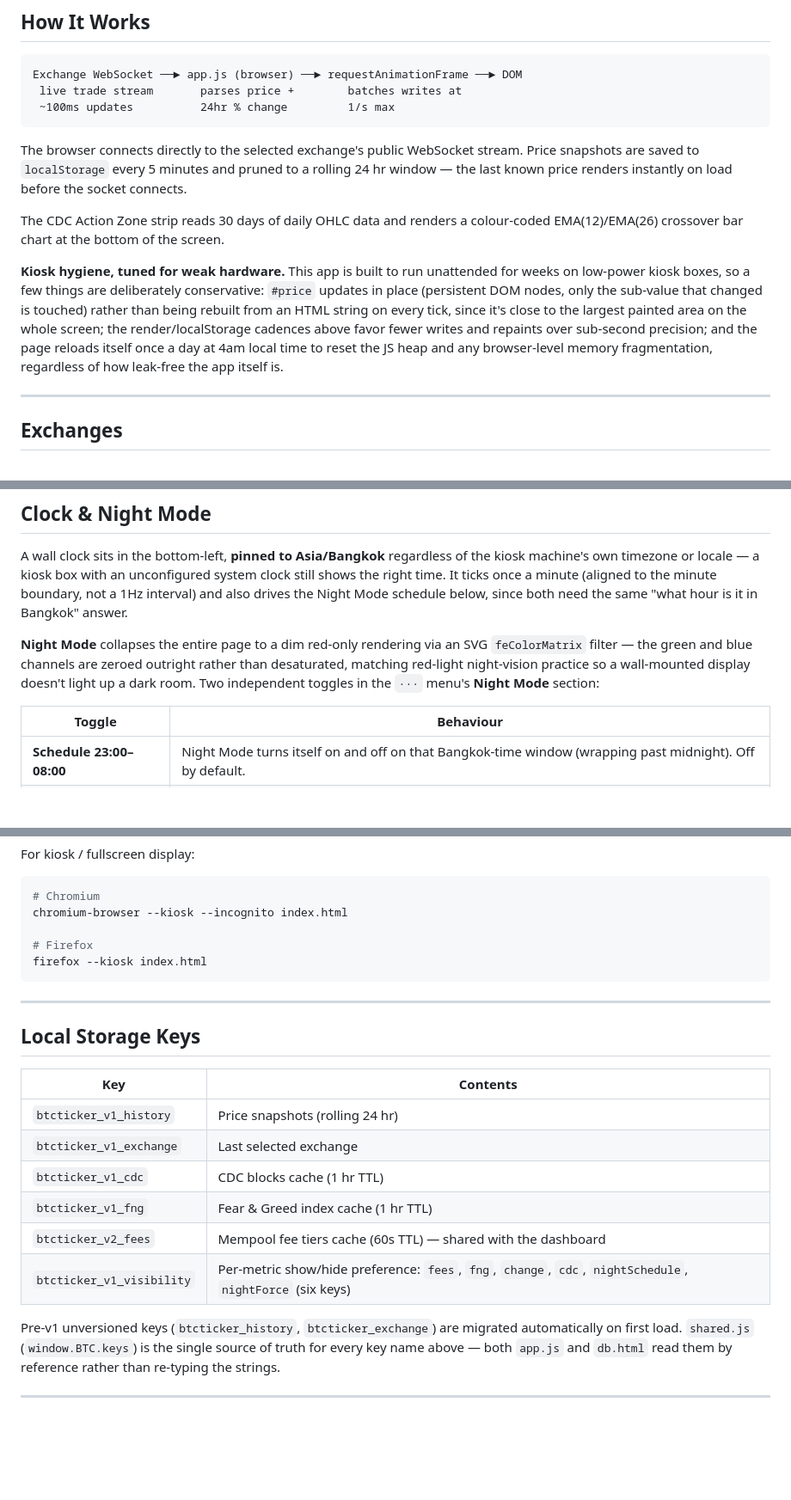
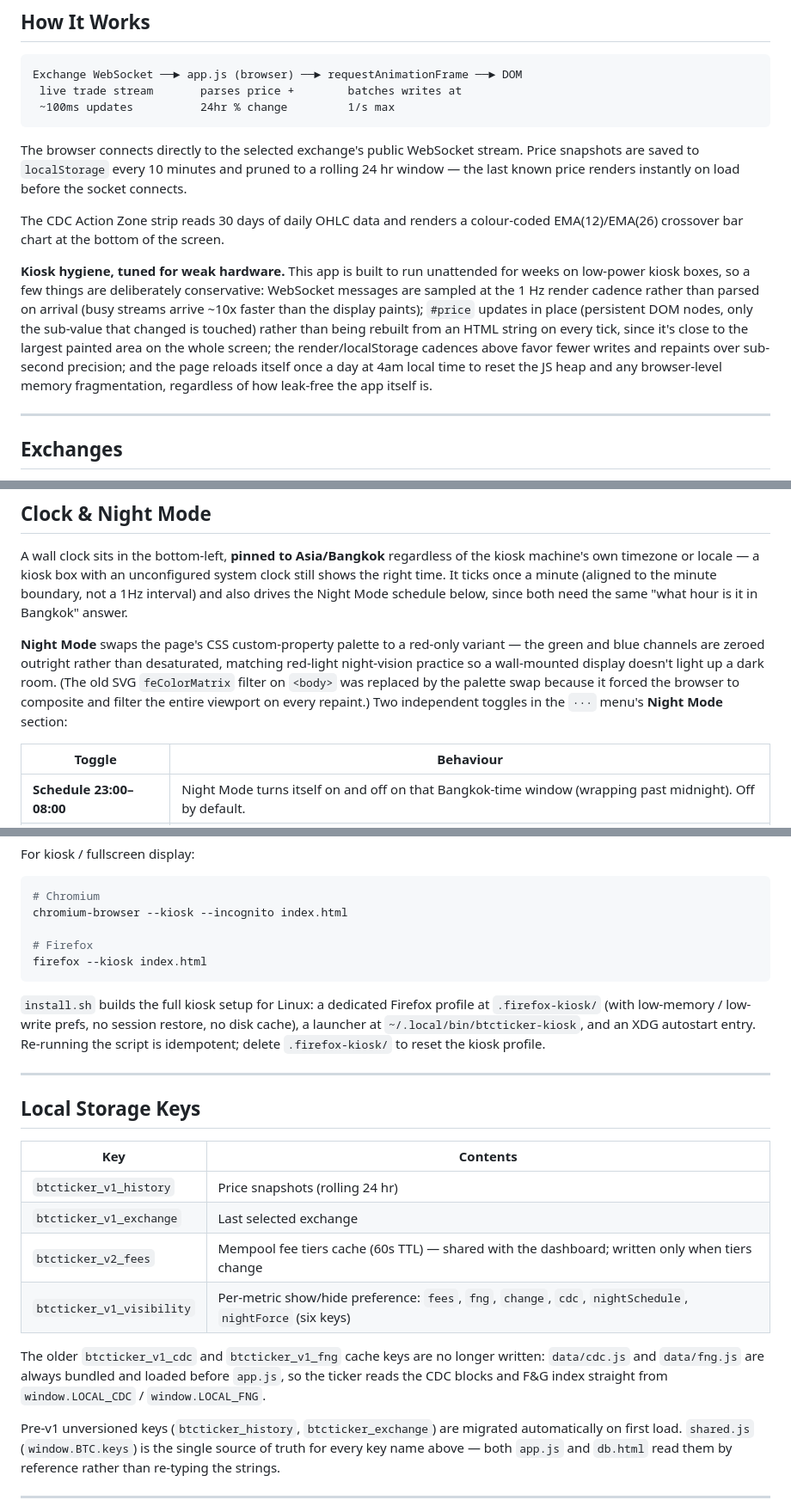
Before and after one commit to crnds/btcticker, a Markdown page: README.md, 3 parts joined by grey strips. Shown at 86% size. Drawn GitHub-style; blank space fills up the shorter version.

Commit message:
docs: update README with kiosk optimizations and architecture details

````diff
--- a/README.md
+++ b/README.md
@@ -43,11 +43,11 @@ Exchange WebSocket ──► app.js (browser) ──► requestAnimationFrame
  ~100ms updates          24hr % change         1/s max
 ```
 
-The browser connects directly to the selected exchange's public WebSocket stream. Price snapshots are saved to `localStorage` every 5 minutes and pruned to a rolling 24 hr window — the last known price renders instantly on load before the socket connects.
+The browser connects directly to the selected exchange's public WebSocket stream. Price snapshots are saved to `localStorage` every 10 minutes and pruned to a rolling 24 hr window — the last known price renders instantly on load before the socket connects.
 
 The CDC Action Zone strip reads 30 days of daily OHLC data and renders a colour-coded EMA(12)/EMA(26) crossover bar chart at the bottom of the screen.
 
-**Kiosk hygiene, tuned for weak hardware.** This app is built to run unattended for weeks on low-power kiosk boxes, so a few things are deliberately conservative: `#price` updates in place (persistent DOM nodes, only the sub-value that changed is touched) rather than being rebuilt from an HTML string on every tick, since it's close to the largest painted area on the whole screen; the render/localStorage cadences above favor fewer writes and repaints over sub-second precision; and the page reloads itself once a day at 4am local time to reset the JS heap and any browser-level memory fragmentation, regardless of how leak-free the app itself is.
+**Kiosk hygiene, tuned for weak hardware.** This app is built to run unattended for weeks on low-power kiosk boxes, so a few things are deliberately conservative: WebSocket messages are sampled at the 1 Hz render cadence rather than parsed on arrival (busy streams arrive ~10x faster than the display paints); `#price` updates in place (persistent DOM nodes, only the sub-value that changed is touched) rather than being rebuilt from an HTML string on every tick, since it's close to the largest painted area on the whole screen; the render/localStorage cadences above favor fewer writes and repaints over sub-second precision; and the page reloads itself once a day at 4am local time to reset the JS heap and any browser-level memory fragmentation, regardless of how leak-free the app itself is.
 
 ---
 
@@ -120,7 +120,7 @@ The layout is container-query driven, so on a short or narrow screen it degrades
 
 A wall clock sits in the bottom-left, **pinned to Asia/Bangkok** regardless of the kiosk machine's own timezone or locale — a kiosk box with an unconfigured system clock still shows the right time. It ticks once a minute (aligned to the minute boundary, not a 1Hz interval) and also drives the Night Mode schedule below, since both need the same "what hour is it in Bangkok" answer.
 
-**Night Mode** collapses the entire page to a dim red-only rendering via an SVG `feColorMatrix` filter — the green and blue channels are zeroed outright rather than desaturated, matching red-light night-vision practice so a wall-mounted display doesn't light up a dark room. Two independent toggles in the `···` menu's **Night Mode** section:
+**Night Mode** swaps the page's CSS custom-property palette to a red-only variant — the green and blue channels are zeroed outright rather than desaturated, matching red-light night-vision practice so a wall-mounted display doesn't light up a dark room. (The old SVG `feColorMatrix` filter on `<body>` was replaced by the palette swap because it forced the browser to composite and filter the entire viewport on every repaint.) Two independent toggles in the `···` menu's **Night Mode** section:
 
 | Toggle | Behaviour |
 |---|---|
@@ -450,6 +450,8 @@ chromium-browser --kiosk --incognito index.html
 firefox --kiosk index.html
 ```
 
+`install.sh` builds the full kiosk setup for Linux: a dedicated Firefox profile at `.firefox-kiosk/` (with low-memory / low-write prefs, no session restore, no disk cache), a launcher at `~/.local/bin/btcticker-kiosk`, and an XDG autostart entry. Re-running the script is idempotent; delete `.firefox-kiosk/` to reset the kiosk profile.
+
 ---
 
 ## Local Storage Keys
@@ -458,10 +460,10 @@ firefox --kiosk index.html
 |---|---|
 | `btcticker_v1_history` | Price snapshots (rolling 24 hr) |
 | `btcticker_v1_exchange` | Last selected exchange |
-| `btcticker_v1_cdc` | CDC blocks cache (1 hr TTL) |
-| `btcticker_v1_fng` | Fear & Greed index cache (1 hr TTL) |
-| `btcticker_v2_fees` | Mempool fee tiers cache (60s TTL) — shared with the dashboard |
+| `btcticker_v2_fees` | Mempool fee tiers cache (60s TTL) — shared with the dashboard; written only when tiers change |
 | `btcticker_v1_visibility` | Per-metric show/hide preference: `fees`, `fng`, `change`, `cdc`, `nightSchedule`, `nightForce` (six keys) |
+
+The older `btcticker_v1_cdc` and `btcticker_v1_fng` cache keys are no longer written: `data/cdc.js` and `data/fng.js` are always bundled and loaded before `app.js`, so the ticker reads the CDC blocks and F&G index straight from `window.LOCAL_CDC` / `window.LOCAL_FNG`.
 
 Pre-v1 unversioned keys (`btcticker_history`, `btcticker_exchange`) are migrated automatically on first load. `shared.js` (`window.BTC.keys`) is the single source of truth for every key name above — both `app.js` and `db.html` read them by reference rather than re-typing the strings.
 
````
